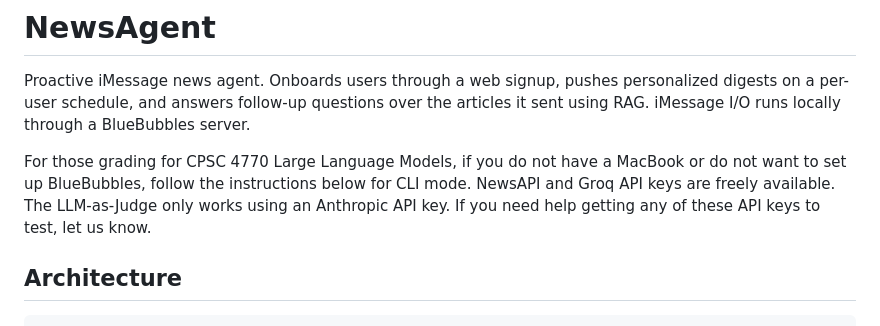
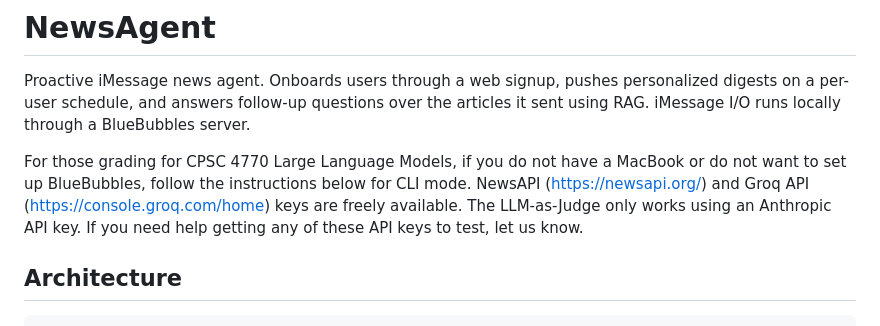
Before and after one commit to amandaca0/newsagent, a Markdown page: README.md, the part around the change. Rendered like a GitHub page.

Commit message:
Add links for apis

```diff
--- a/README.md
+++ b/README.md
@@ -5,7 +5,7 @@ personalized digests on a per-user schedule, and answers follow-up questions
 over the articles it sent using RAG. iMessage I/O runs locally through a
 BlueBubbles server.
 
-For those grading for CPSC 4770 Large Language Models, if you do not have a MacBook or do not want to set up BlueBubbles, follow the instructions below for CLI mode. NewsAPI and Groq API keys are freely available. The LLM-as-Judge only works using an Anthropic API key. If you need help getting any of these API keys to test, let us know.
+For those grading for CPSC 4770 Large Language Models, if you do not have a MacBook or do not want to set up BlueBubbles, follow the instructions below for CLI mode. NewsAPI (https://newsapi.org/) and Groq API (https://console.groq.com/home) keys are freely available. The LLM-as-Judge only works using an Anthropic API key. If you need help getting any of these API keys to test, let us know.
 
 ## Architecture
 
```
